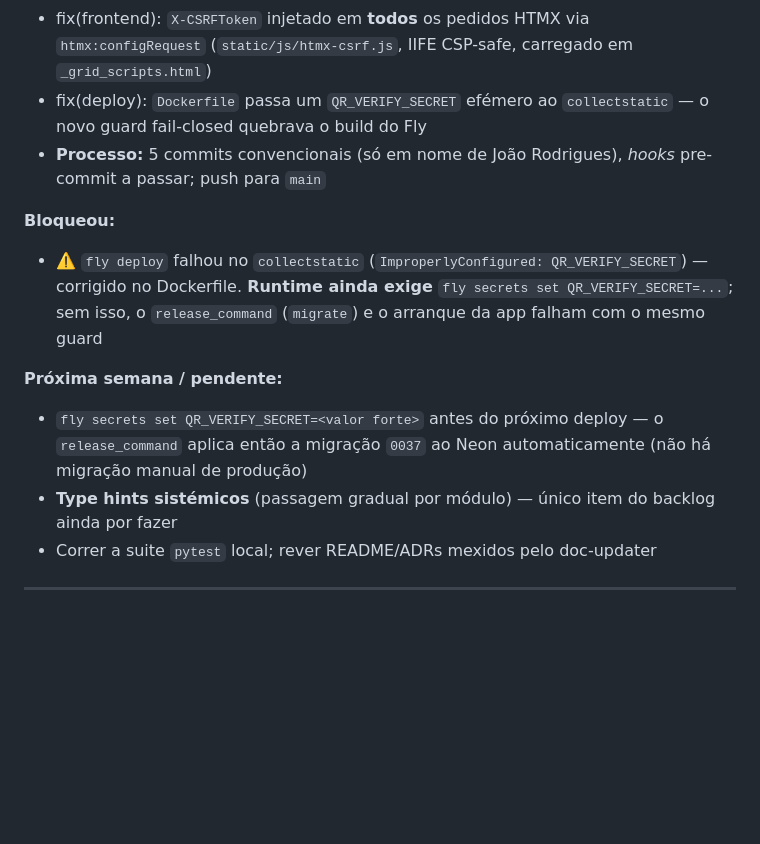
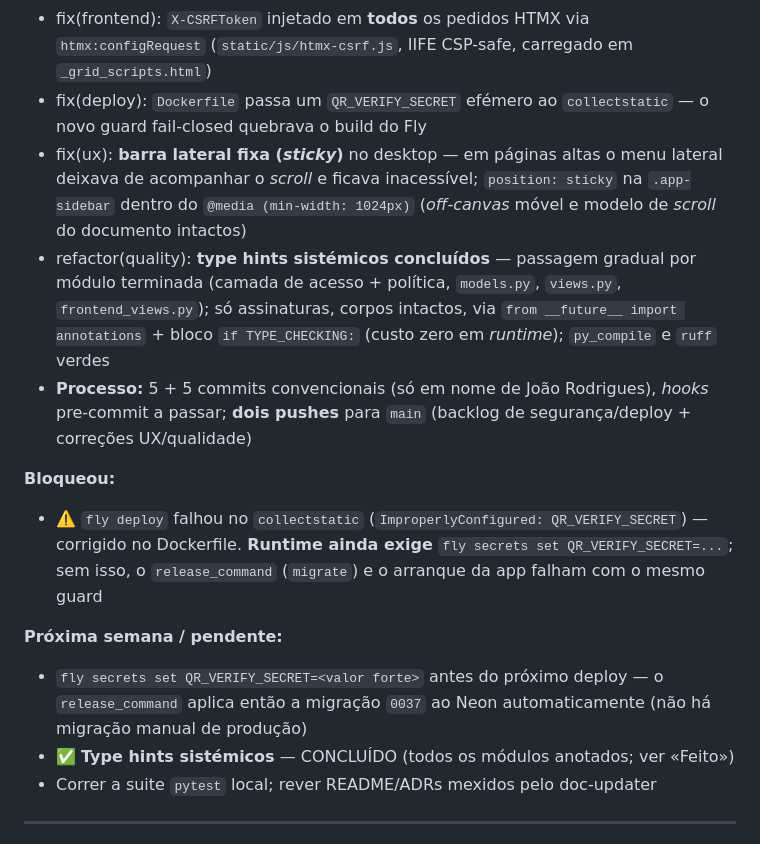
Before and after one commit to joao-pt/ForensiQ, a Markdown page: docs/scope/changelog.md, the part around the change. Rendered like a GitHub page; blank space fills up the shorter version.

Commit message:
docs(changelog): refletir correcoes UX/qualidade da Sem. 16 (sidebar sticky + type hints concluidos)

```diff
--- a/docs/scope/changelog.md
+++ b/docs/scope/changelog.md
@@ -13,14 +13,16 @@ Uma entrada por semana, até domingo à noite.
 - refactor(quality): `legal_states_by_evidence` deixa de ter retorno polimórfico — separada em `legal_states_by_evidence` (dict) + `legal_states_with_events` (tuplo) com helper único de agrupamento e *type hints*; `ChainOfCustody.validation_overdue` passa a estado de instância; `LookupError` → `ImeiLookupError` (deixa de sombrear o builtin); comentário a documentar a ordem GZip/CSRF (BREACH — decisão de não reordenar)
 - fix(frontend): `X-CSRFToken` injetado em **todos** os pedidos HTMX via `htmx:configRequest` (`static/js/htmx-csrf.js`, IIFE CSP-safe, carregado em `_grid_scripts.html`)
 - fix(deploy): `Dockerfile` passa um `QR_VERIFY_SECRET` efémero ao `collectstatic` — o novo guard fail-closed quebrava o build do Fly
-- **Processo:** 5 commits convencionais (só em nome de João Rodrigues), *hooks* pre-commit a passar; push para `main`
+- fix(ux): **barra lateral fixa (*sticky*)** no desktop — em páginas altas o menu lateral deixava de acompanhar o *scroll* e ficava inacessível; `position: sticky` na `.app-sidebar` dentro do `@media (min-width: 1024px)` (*off-canvas* móvel e modelo de *scroll* do documento intactos)
+- refactor(quality): **type hints sistémicos concluídos** — passagem gradual por módulo terminada (camada de acesso + política, `models.py`, `views.py`, `frontend_views.py`); só assinaturas, corpos intactos, via `from __future__ import annotations` + bloco `if TYPE_CHECKING:` (custo zero em *runtime*); `py_compile` e `ruff` verdes
+- **Processo:** 5 + 5 commits convencionais (só em nome de João Rodrigues), *hooks* pre-commit a passar; **dois pushes** para `main` (backlog de segurança/deploy + correções UX/qualidade)
 
 **Bloqueou:**
 - ⚠️ `fly deploy` falhou no `collectstatic` (`ImproperlyConfigured: QR_VERIFY_SECRET`) — corrigido no Dockerfile. **Runtime ainda exige** `fly secrets set QR_VERIFY_SECRET=...`; sem isso, o `release_command` (`migrate`) e o arranque da app falham com o mesmo guard
 
 **Próxima semana / pendente:**
 - `fly secrets set QR_VERIFY_SECRET=<valor forte>` antes do próximo deploy — o `release_command` aplica então a migração `0037` ao Neon automaticamente (não há migração manual de produção)
-- **Type hints sistémicos** (passagem gradual por módulo) — único item do backlog ainda por fazer
+- ✅ **Type hints sistémicos** — CONCLUÍDO (todos os módulos anotados; ver «Feito»)
 - Correr a suite `pytest` local; rever README/ADRs mexidos pelo doc-updater
 
 ---
```
